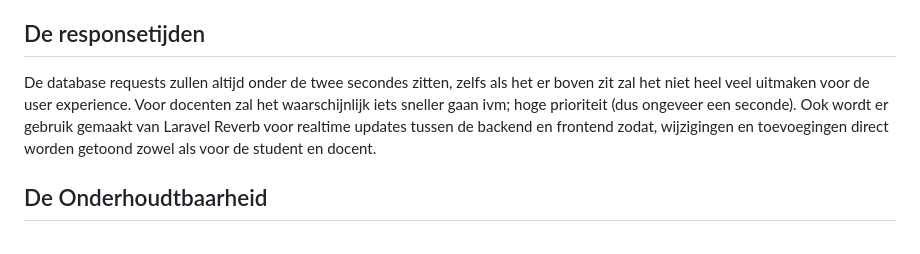
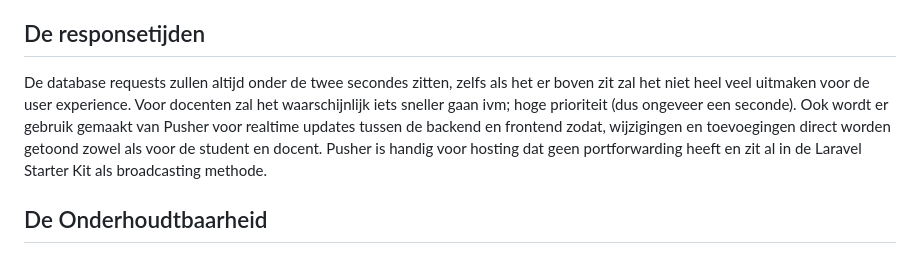
Before and after one commit to SennaGd/Planning-Project, a Markdown page: Docs/technisch-ontwerp.md, the part around the change. GitHub-like rendering.

```diff
--- a/Docs/technisch-ontwerp.md
+++ b/Docs/technisch-ontwerp.md
@@ -53,7 +53,7 @@ Ingevulde gegevens worden verwerkt met een bijhorende controller, de controller
 De normale studenten kunnen alleen activiteiten die zijn ingepland bekijken. Docenten kunnen activiteiten aanpassen en verwijderen die zij hebben gemaakt. Dit kan zowel gedaan worden door de docent die de activeit heeft gemaakt en door een ander.
 
 ## De responsetijden
-De database requests zullen altijd onder de twee secondes zitten, zelfs als het er boven zit zal het niet heel veel uitmaken voor de user experience. Voor docenten zal het waarschijnlijk iets sneller gaan ivm; hoge prioriteit (dus ongeveer een seconde). Ook wordt er gebruik gemaakt van Laravel Reverb voor realtime updates tussen de backend en frontend zodat, wijzigingen en toevoegingen direct worden getoond zowel als voor de student en docent.
+De database requests zullen altijd onder de twee secondes zitten, zelfs als het er boven zit zal het niet heel veel uitmaken voor de user experience. Voor docenten zal het waarschijnlijk iets sneller gaan ivm; hoge prioriteit (dus ongeveer een seconde). Ook wordt er gebruik gemaakt van Pusher voor realtime updates tussen de backend en frontend zodat, wijzigingen en toevoegingen direct worden getoond zowel als voor de student en docent. Pusher is handig voor hosting dat geen portforwarding heeft en zit al in de Laravel Starter Kit als broadcasting methode.
 
 ## De Onderhoudtbaarheid
 Sinds het object georienteerd wordt gemaakt zal alles makkelijk te onderhouden zijn. Alle code moet het liefst apart werken zodat je gemakkelijk code functies en classes kan veranderen. Laravel helpt hier ook bij met controllers, models, migrations en meer.
```
Also changed, not shown: Docs/functioneel-ontwerp.md (+5 -5 lines), Docs/project-plan.md (+1 -1 lines).
